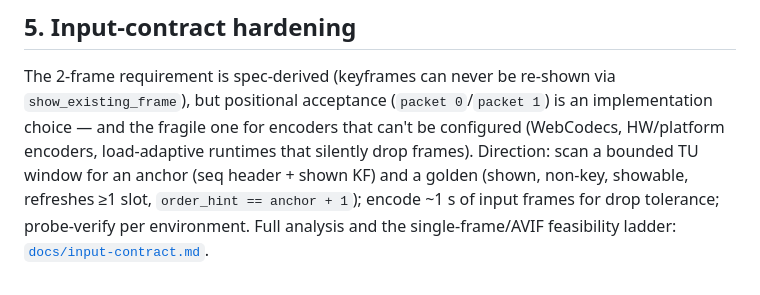
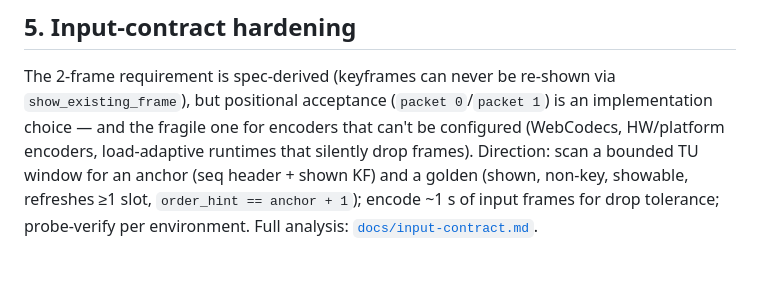
Before and after one commit to dragobit/av1-stillcast, a Markdown page: docs/roadmap.md, the part around the change. GitHub-like rendering.

```diff
--- a/docs/roadmap.md
+++ b/docs/roadmap.md
@@ -121,5 +121,4 @@ runtimes that silently drop frames). Direction: scan a bounded TU window
 for an anchor (seq header + shown KF) and a golden (shown, non-key,
 showable, refreshes ≥1 slot, `order_hint == anchor + 1`); encode ~1 s of
 input frames for drop tolerance; probe-verify per environment. Full
-analysis and the single-frame/AVIF feasibility ladder:
-[`docs/input-contract.md`](input-contract.md).
+analysis: [`docs/input-contract.md`](input-contract.md).
```
Also changed, not shown: docs/input-contract.md (+2 -26 lines).
